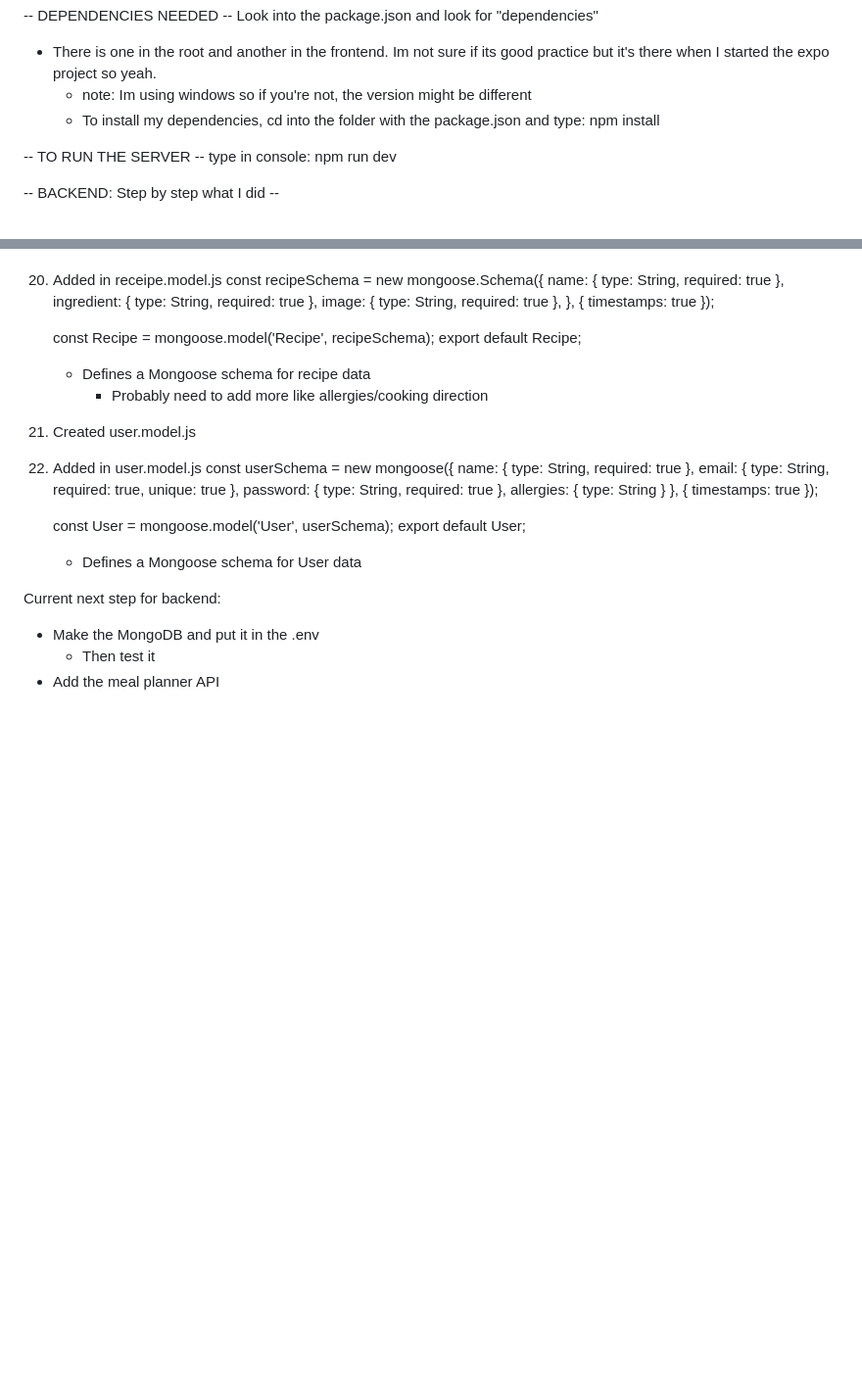
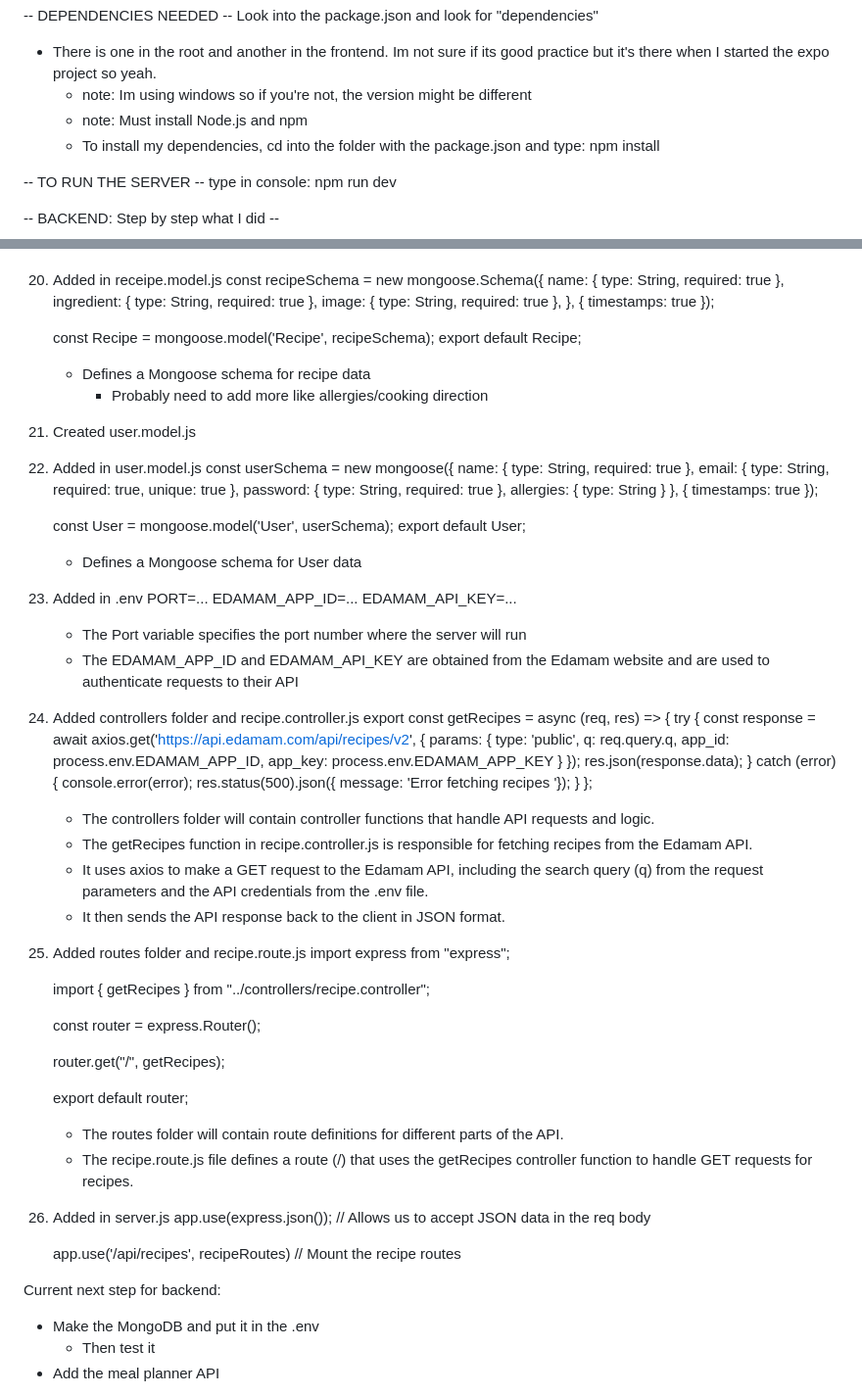
Before and after one commit to Classy-Brian/MealPlanningApp-Team-Blue, a Markdown page: notes.md, 2 parts joined by grey strips. Shown at 98% size. Rendered like a GitHub page; blank space fills up the shorter version.

```diff
--- a/notes.md
+++ b/notes.md
@@ -2,6 +2,7 @@
 Look into the package.json and look for "dependencies"
 - There is one in the root and another in the frontend. Im not sure if its good practice but it's there when I started the expo project so yeah.
   - note: Im using windows so if you're not, the version might be different
+  - note: Must install Node.js and npm
   - To install my dependencies, cd into the folder with the package.json and type: npm install
 
 -- TO RUN THE SERVER --
@@ -113,7 +114,6 @@ type in console: npm run dev
 
     const Recipe = mongoose.model('Recipe', recipeSchema);
     export default Recipe;
-
     - Defines a Mongoose schema for recipe data
         - Probably need to add more like allergies/cooking direction
 
@@ -143,8 +143,55 @@ type in console: npm run dev
 
     const User = mongoose.model('User', userSchema);
     export default User;
+    - Defines a Mongoose schema for User data
 
-    - Defines a Mongoose schema for User data
+22. Added in .env
+    PORT=...
+    EDAMAM_APP_ID=...
+    EDAMAM_API_KEY=...
+    - The Port variable specifies the port number where the server will run
+    - The EDAMAM_APP_ID and EDAMAM_API_KEY are obtained from the Edamam website and are used to authenticate requests to their API
+
+
+23. Added controllers folder and recipe.controller.js
+    export const getRecipes = async (req, res) => {
+        try {
+            const response = await axios.get('https://api.edamam.com/api/recipes/v2', {
+                params: {
+                    type: 'public',
+                    q: req.query.q,
+                    app_id: process.env.EDAMAM_APP_ID,
+                    app_key: process.env.EDAMAM_APP_KEY
+                }
+            });
+            res.json(response.data);
+        } catch (error) {
+            console.error(error);
+            res.status(500).json({ message: 'Error fetching recipes '});
+        }
+    };
+    - The controllers folder will contain controller functions that handle API requests and logic.
+    - The getRecipes function in recipe.controller.js is responsible for fetching recipes from the Edamam API.
+    - It uses axios to make a GET request to the Edamam API, including the search query (q) from the request parameters and the API credentials from the .env file.
+    - It then sends the API response back to the client in JSON format.
+
+24. Added routes folder and recipe.route.js
+    import express from "express";
+
+    import { getRecipes } from "../controllers/recipe.controller";
+
+    const router = express.Router();
+
+    router.get("/", getRecipes);
+
+    export default router;
+    - The routes folder will contain route definitions for different parts of the API.
+    - The recipe.route.js file defines a route (/) that uses the getRecipes controller function to handle GET requests for recipes.
+
+25. Added in server.js
+    app.use(express.json()); // Allows us to accept JSON data in the req body
+
+    app.use('/api/recipes', recipeRoutes) // Mount the recipe routes
 
 Current next step for backend:
 - Make the MongoDB and put it in the .env
```
